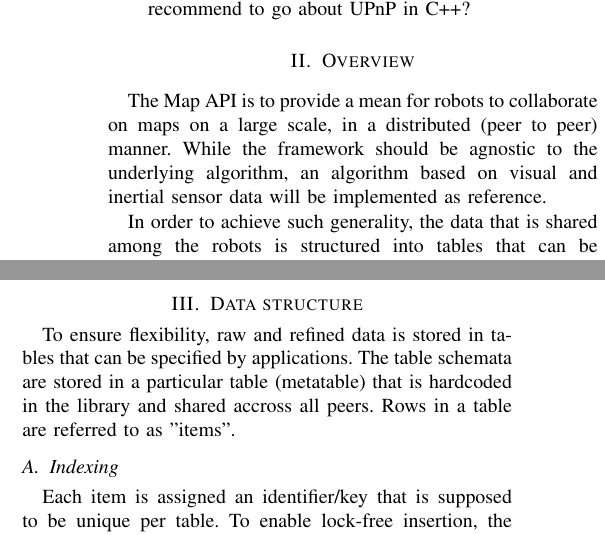
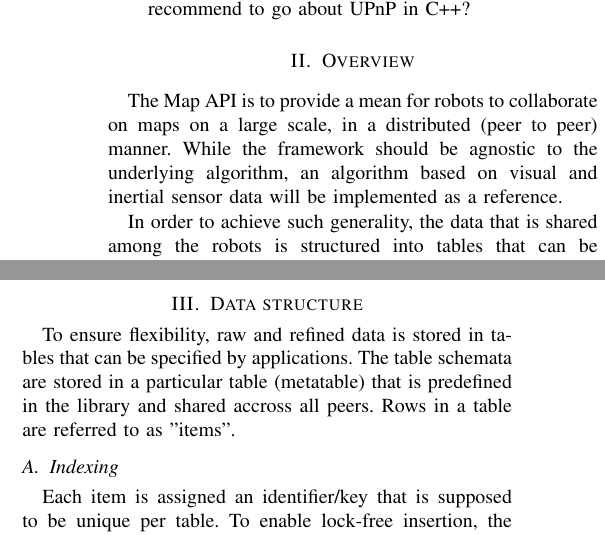
Before and after one commit to ethz-asl/map_api, a LaTeX paper (aslam_map_manager/map_api/doc/net-design-doc.tex): two parts of the columns of page 1 of 3, joined at a grey line, cut so that both start at the same text. Compiled offline with pdfLaTeX.

Commit message:
Comments of #141

```diff
--- a/aslam_map_manager/map_api/doc/net-design-doc.tex
+++ b/aslam_map_manager/map_api/doc/net-design-doc.tex
@@ -3,7 +3,7 @@
 \usepackage[utf8]{inputenc}
 \usepackage{todonotes}
 
-\title{Network design doc for review by Christian}
+\title{Map API: Network design doc for review by Christian Decker}
 \author{Titus Cieslewski}
 \date{\today}
 
@@ -31,7 +31,7 @@
 The Map API is to provide a mean for robots to collaborate on maps on a large
 scale, in a distributed (peer to peer) manner. While the framework should be
 agnostic to the underlying algorithm, an algorithm based on visual and inertial
-sensor data will be implemented as reference.
+sensor data will be implemented as a reference.
 
 In order to achieve such generality, the data that is shared among the robots is
 structured into tables that can be specified by the algorithms.
@@ -62,7 +62,7 @@ for serializable structures and ZeroMQ for networking purposes.
 
 To ensure flexibility, raw and refined data is stored in tables that can be
 specified by applications. The table schemata are stored in a particular table
-(metatable) that is hardcoded in the library and shared accross all peers. Rows
+(metatable) that is predefined in the library and shared accross all peers. Rows
 in a table are referred to as "items".
 
 \subsection{Indexing}
```
